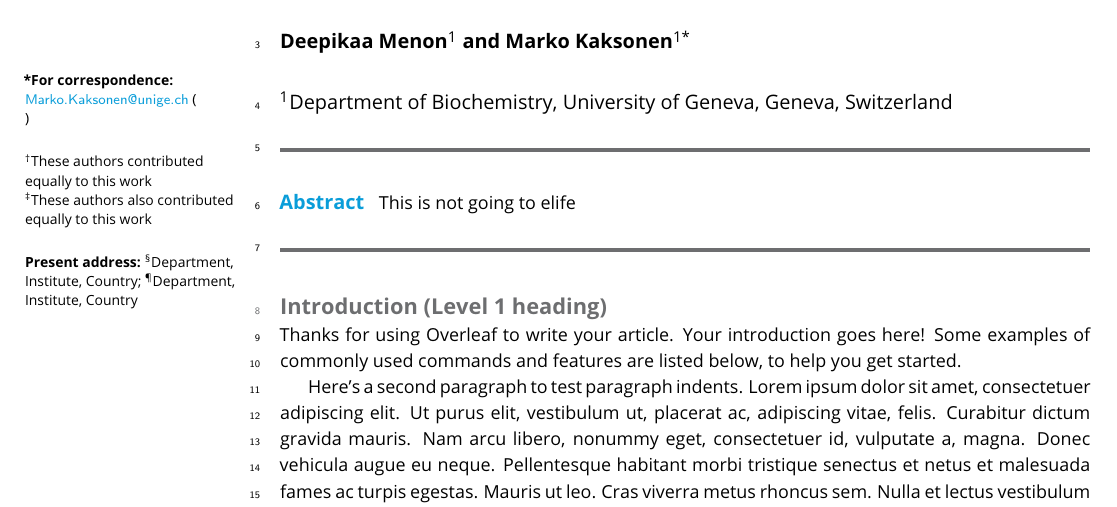
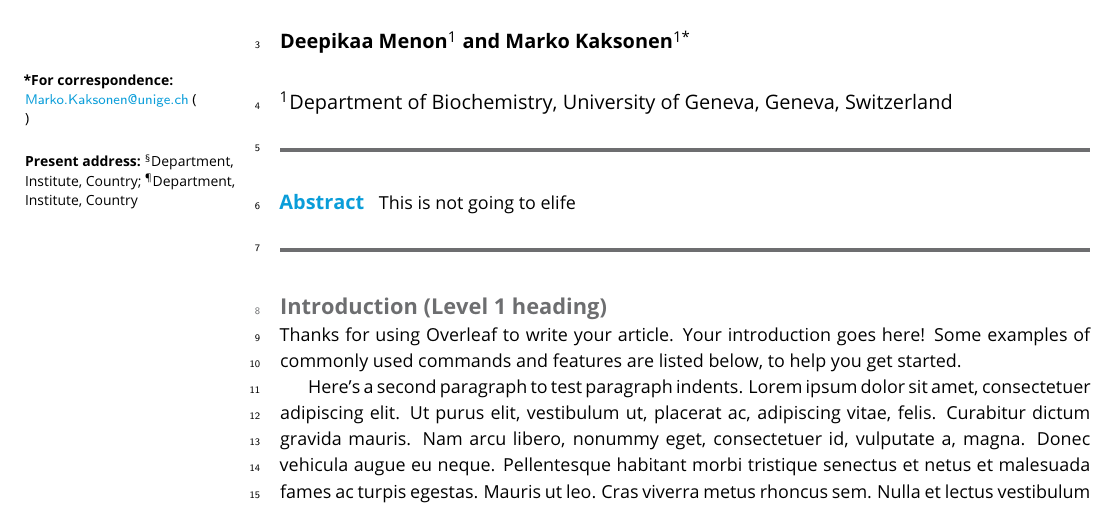
Before and after one commit to deepikaamenon/scission_paper, a LaTeX document (main.tex): part of page 1 of 5, cut so that both start at the same text. Compiled offline with pdfLaTeX.

Commit message:
txs auto checkin

```diff
--- a/main.tex
+++ b/main.tex
@@ -29,8 +29,8 @@
 \corr{Marko.Kaksonen@unige.ch}
 %\corr{email2@example.com}{FS}
 
-\contrib[\authfn{1}]{These authors contributed equally to this work}
-\contrib[\authfn{2}]{These authors also contributed equally to this work}
+%\contrib[\authfn{1}]{These authors contributed equally to this work}
+%\contrib[\authfn{2}]{These authors also contributed equally to this work}
 
 \presentadd[\authfn{3}]{Department, Institute, Country}
 \presentadd[\authfn{4}]{Department, Institute, Country}
```
